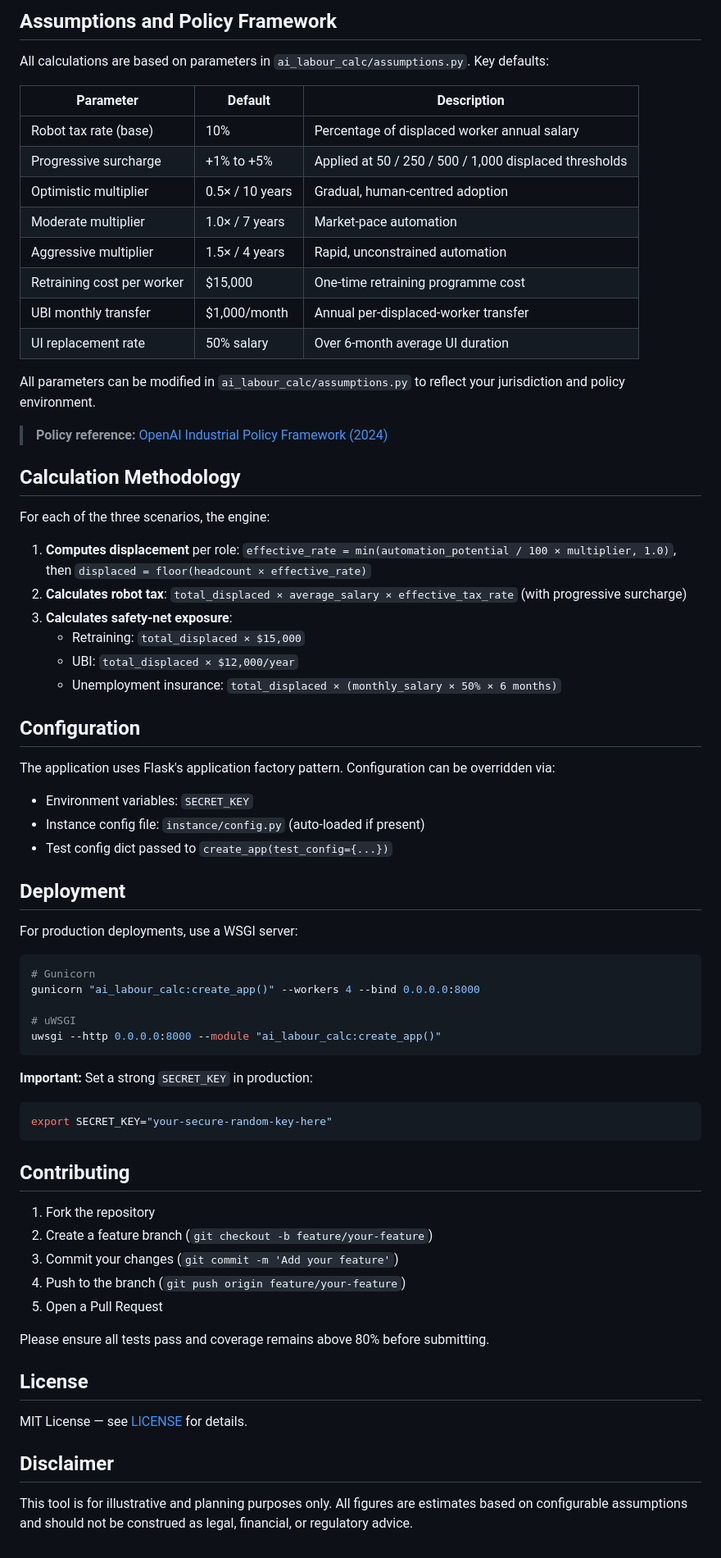
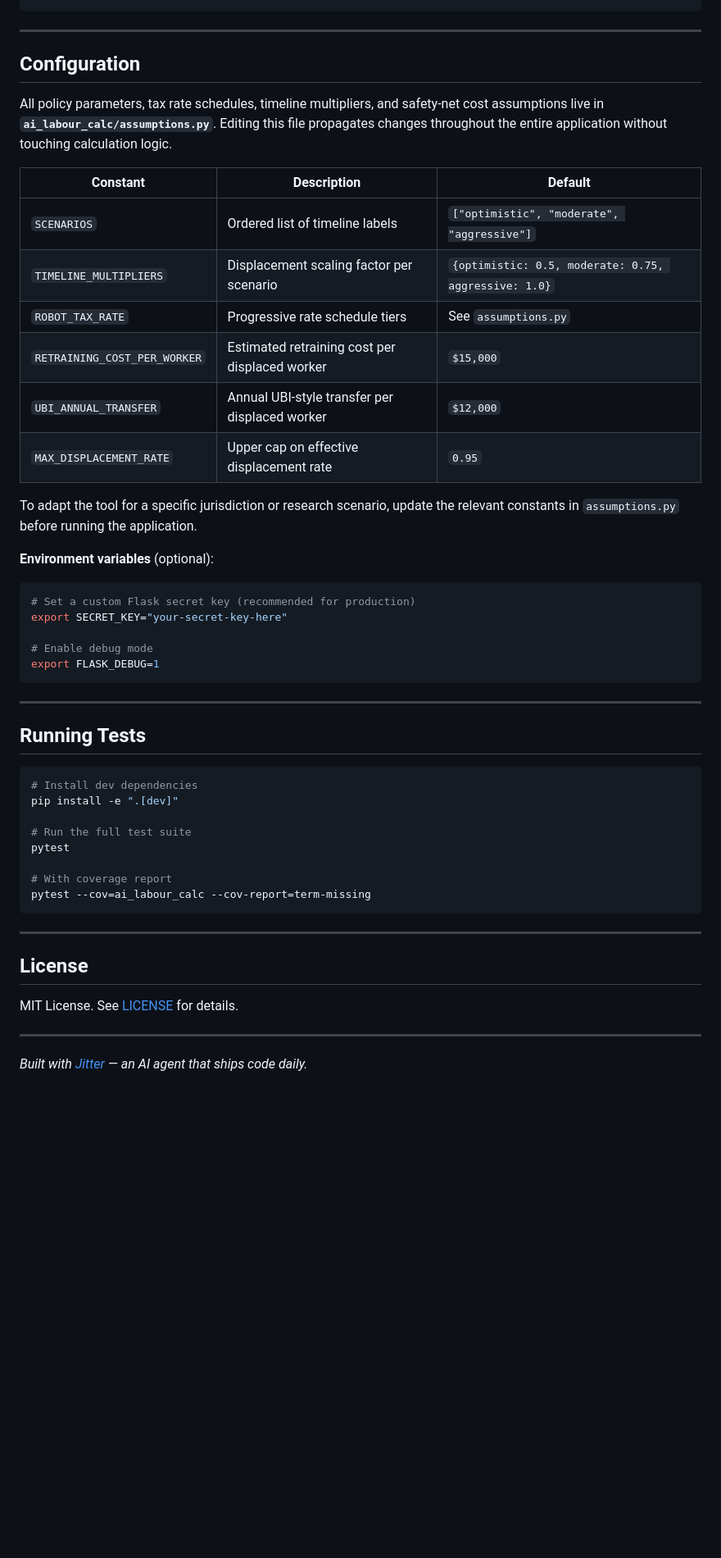
Before and after one commit to alexh-scrt/ai-labour-calc, a Markdown page: README.md, the part around one of its changes. Shown at 82% size. Drawn GitHub-style; blank space fills up the shorter version.

````diff
--- a/README.md
+++ b/README.md
@@ -180,75 +136,53 @@ README.md
 ```
 
-## Assumptions and Policy Framework
-
-All calculations are based on parameters in `ai_labour_calc/assumptions.py`. Key defaults:
-
-| Parameter | Default | Description |
-|-----------|---------|-------------|
-| Robot tax rate (base) | 10% | Percentage of displaced worker annual salary |
-| Progressive surcharge | +1% to +5% | Applied at 50 / 250 / 500 / 1,000 displaced thresholds |
-| Optimistic multiplier | 0.5× / 10 years | Gradual, human-centred adoption |
-| Moderate multiplier | 1.0× / 7 years | Market-pace automation |
-| Aggressive multiplier | 1.5× / 4 years | Rapid, unconstrained automation |
-| Retraining cost per worker | $15,000 | One-time retraining programme cost |
-| UBI monthly transfer | $1,000/month | Annual per-displaced-worker transfer |
-| UI replacement rate | 50% salary | Over 6-month average UI duration |
-
-All parameters can be modified in `ai_labour_calc/assumptions.py` to reflect your jurisdiction and policy environment.
-
-> **Policy reference:** [OpenAI Industrial Policy Framework (2024)](https://openai.com/global-affairs/economic-blueprint)
-
-## Calculation Methodology
-
-For each of the three scenarios, the engine:
-
-1. **Computes displacement** per role: `effective_rate = min(automation_potential / 100 × multiplier, 1.0)`, then `displaced = floor(headcount × effective_rate)`
-2. **Calculates robot tax**: `total_displaced × average_salary × effective_tax_rate` (with progressive surcharge)
-3. **Calculates safety-net exposure**:
-   - Retraining: `total_displaced × $15,000`
-   - UBI: `total_displaced × $12,000/year`
-   - Unemployment insurance: `total_displaced × (monthly_salary × 50% × 6 months)`
+---
 
 ## Configuration
 
-The application uses Flask's application factory pattern. Configuration can be overridden via:
+All policy parameters, tax rate schedules, timeline multipliers, and safety-net cost assumptions live in **`ai_labour_calc/assumptions.py`**. Editing this file propagates changes throughout the entire application without touching calculation logic.
 
-- Environment variables: `SECRET_KEY`
-- Instance config file: `instance/config.py` (auto-loaded if present)
-- Test config dict passed to `create_app(test_config={...})`
+| Constant | Description | Default |
+|---|---|---|
+| `SCENARIOS` | Ordered list of timeline labels | `["optimistic", "moderate", "aggressive"]` |
+| `TIMELINE_MULTIPLIERS` | Displacement scaling factor per scenario | `{optimistic: 0.5, moderate: 0.75, aggressive: 1.0}` |
+| `ROBOT_TAX_RATE` | Progressive rate schedule tiers | See `assumptions.py` |
+| `RETRAINING_COST_PER_WORKER` | Estimated retraining cost per displaced worker | `$15,000` |
+| `UBI_ANNUAL_TRANSFER` | Annual UBI-style transfer per displaced worker | `$12,000` |
+| `MAX_DISPLACEMENT_RATE` | Upper cap on effective displacement rate | `0.95` |
 
-## Deployment
+To adapt the tool for a specific jurisdiction or research scenario, update the relevant constants in `assumptions.py` before running the application.
 
-For production deployments, use a WSGI server:
+**Environment variables** (optional):
 
 ```bash
-# Gunicorn
-gunicorn "ai_labour_calc:create_app()" --workers 4 --bind 0.0.0.0:8000
+# Set a custom Flask secret key (recommended for production)
+export SECRET_KEY="your-secret-key-here"
 
-# uWSGI
-uwsgi --http 0.0.0.0:8000 --module "ai_labour_calc:create_app()"
+# Enable debug mode
+export FLASK_DEBUG=1
 ```
 
-**Important:** Set a strong `SECRET_KEY` in production:
+---
+
+## Running Tests
 
 ```bash
-export SECRET_KEY="your-secure-random-key-here"
+# Install dev dependencies
+pip install -e ".[dev]"
+
+# Run the full test suite
+pytest
+
+# With coverage report
+pytest --cov=ai_labour_calc --cov-report=term-missing
 ```
 
-## Contributing
-
-1. Fork the repository
-2. Create a feature branch (`git checkout -b feature/your-feature`)
-3. Commit your changes (`git commit -m 'Add your feature'`)
-4. Push to the branch (`git push origin feature/your-feature`)
-5. Open a Pull Request
-
-Please ensure all tests pass and coverage remains above 80% before submitting.
+---
 
 ## License
 
-MIT License — see [LICENSE](LICENSE) for details.
+MIT License. See [LICENSE](LICENSE) for details.
 
-## Disclaimer
+---
 
-This tool is for illustrative and planning purposes only. All figures are estimates based on configurable assumptions and should not be construed as legal, financial, or regulatory advice.
+*Built with [Jitter](https://github.com/jitter-ai) — an AI agent that ships code daily.*
````
Also changed, not shown: other parts of README.md (+117 -161 lines).
